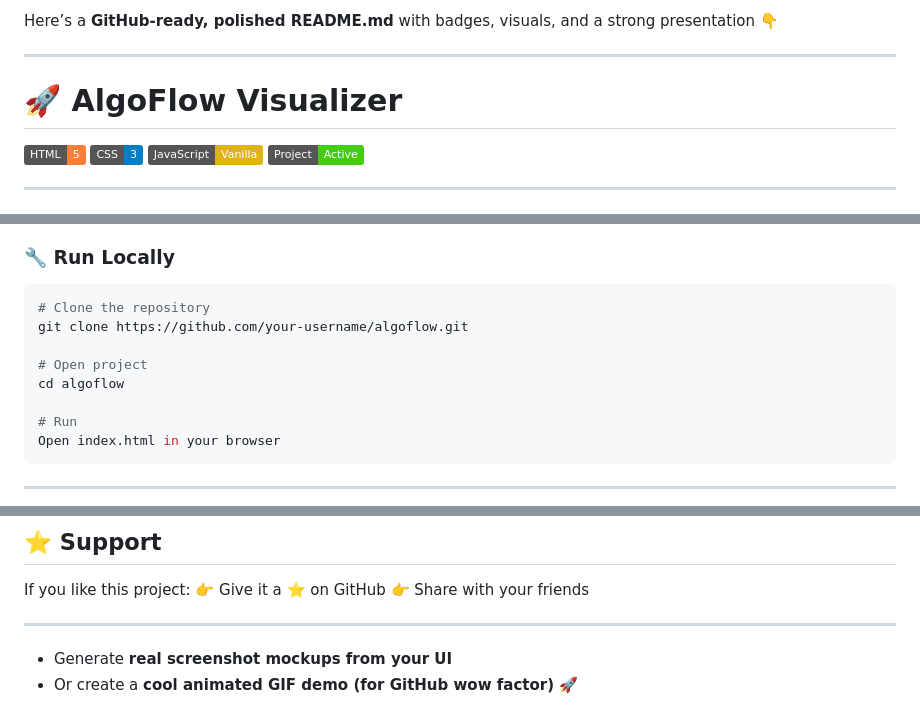
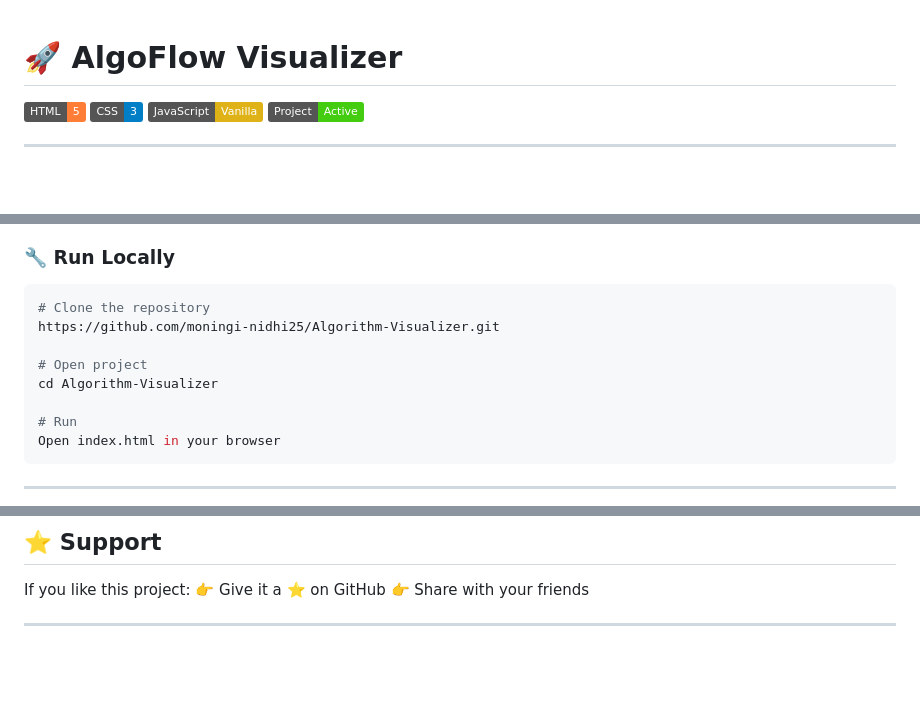
Before and after one commit to moningi-nidhi25/Algorithm-Visualizer, a Markdown page: README.md, 3 parts joined by grey strips. Drawn GitHub-style; badges without logos; blank space fills up the shorter version.

````diff
--- a/README.md
+++ b/README.md
@@ -1,7 +1,3 @@
-Here’s a **GitHub-ready, polished README.md** with badges, visuals, and a strong presentation 👇
-
----
-
 # 🚀 AlgoFlow Visualizer
 
 ![HTML](https://img.shields.io/badge/HTML-5-orange?logo=html5)
@@ -152,10 +152,10 @@ AlgoFlow/
 
 ```bash
 # Clone the repository
-git clone https://github.com/your-username/algoflow.git
+https://github.com/moningi-nidhi25/Algorithm-Visualizer.git
 
 # Open project
-cd algoflow
+cd Algorithm-Visualizer
 
 # Run
 Open index.html in your browser
@@ -181,6 +181,3 @@ If you like this project:
 👉 Share with your friends
 
 ---
-
-* Generate **real screenshot mockups from your UI**
-* Or create a **cool animated GIF demo (for GitHub wow factor)** 🚀
````
Also changed, not shown: other parts of README.md (+4 -0 lines).
